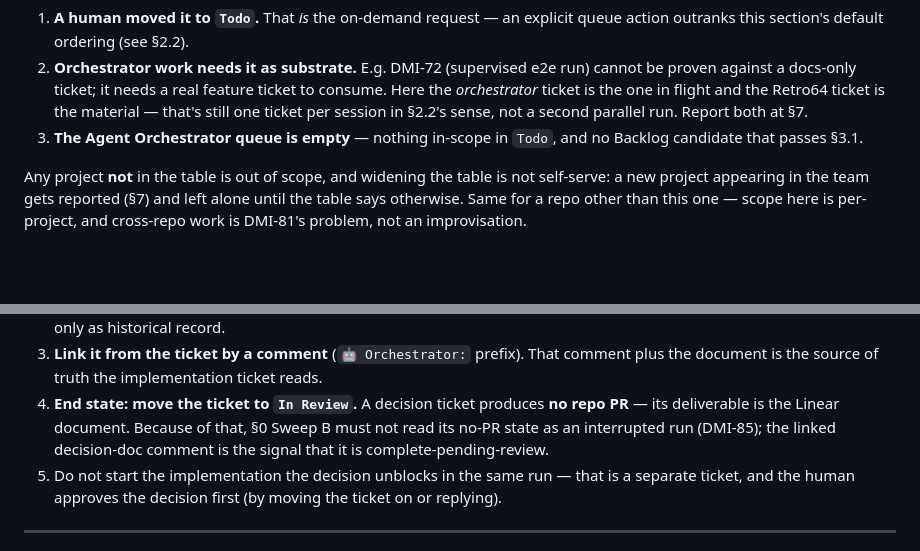
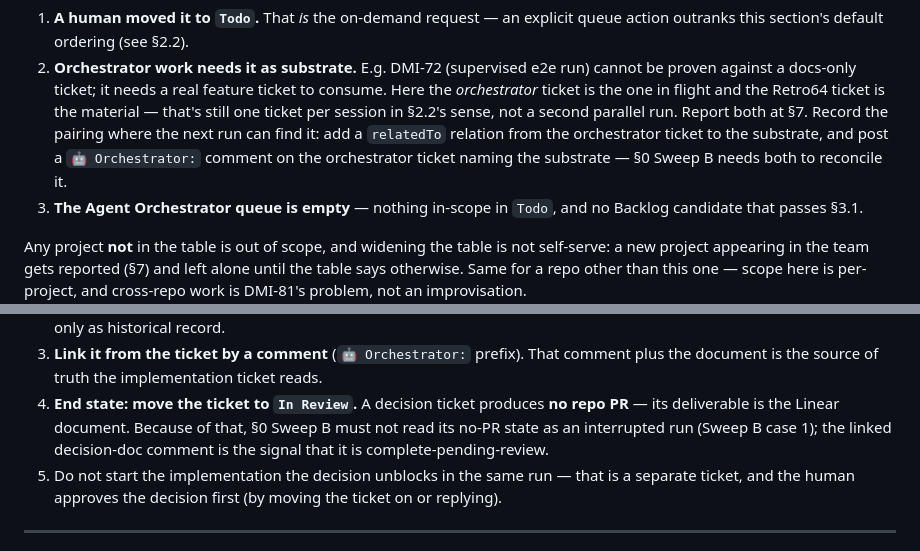
Before and after one commit to JoseMiguez98/retro64V2, a Markdown page: orchestrator.md, 2 parts joined by grey strips. Drawn GitHub-style; blank space fills up the shorter version.

```diff
--- a/orchestrator.md
+++ b/orchestrator.md
@@ -194,7 +244,10 @@ A **Retro64** ticket is in play only when one of these holds:
    cannot be proven against a docs-only ticket; it needs a real feature ticket to
    consume. Here the *orchestrator* ticket is the one in flight and the Retro64
    ticket is the material — that's still one ticket per session in §2.2's sense,
-   not a second parallel run. Report both at §7.
+   not a second parallel run. Report both at §7. Record the pairing where the
+   next run can find it: add a `relatedTo` relation from the orchestrator ticket
+   to the substrate, and post a `🤖 Orchestrator:` comment on the orchestrator
+   ticket naming the substrate — §0 Sweep B needs both to reconcile it.
 3. **The Agent Orchestrator queue is empty** — nothing in-scope in `Todo`, and no
    Backlog candidate that passes §3.1.
 
@@ -453,8 +506,8 @@ this:
    reads.
 4. **End state: move the ticket to `In Review`.** A decision ticket produces
    **no repo PR** — its deliverable is the Linear document. Because of that, §0
-   Sweep B must not read its no-PR state as an interrupted run (DMI-85); the
-   linked decision-doc comment is the signal that it is complete-pending-review.
+   Sweep B must not read its no-PR state as an interrupted run (Sweep B case 1);
+   the linked decision-doc comment is the signal that it is complete-pending-review.
 5. Do not start the implementation the decision unblocks in the same run — that
    is a separate ticket, and the human approves the decision first (by moving the
    ticket on or replying).
```
Also changed, not shown: other parts of orchestrator.md (+67 -17 lines).
